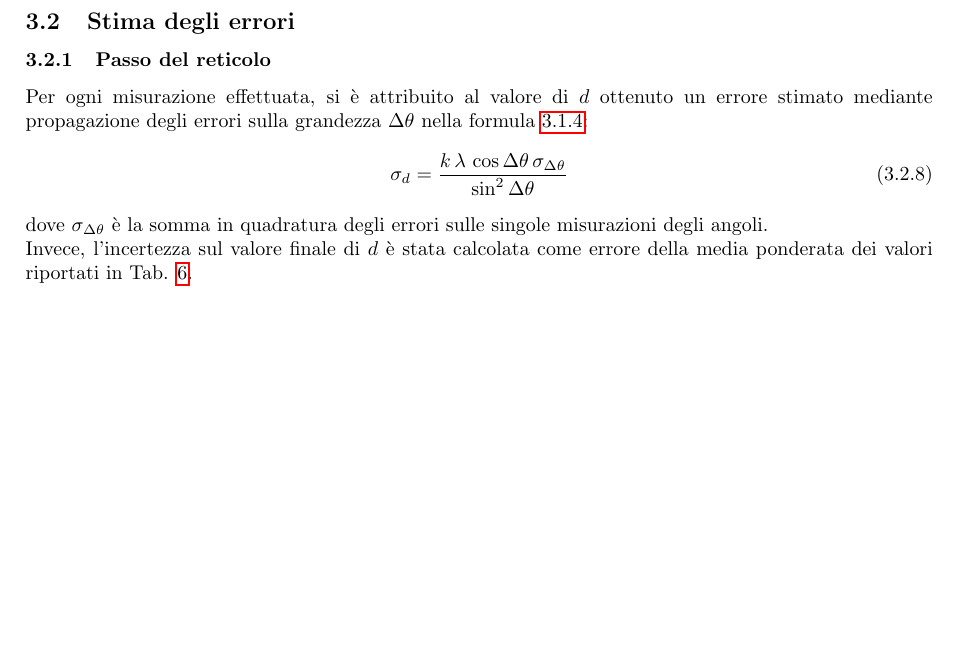
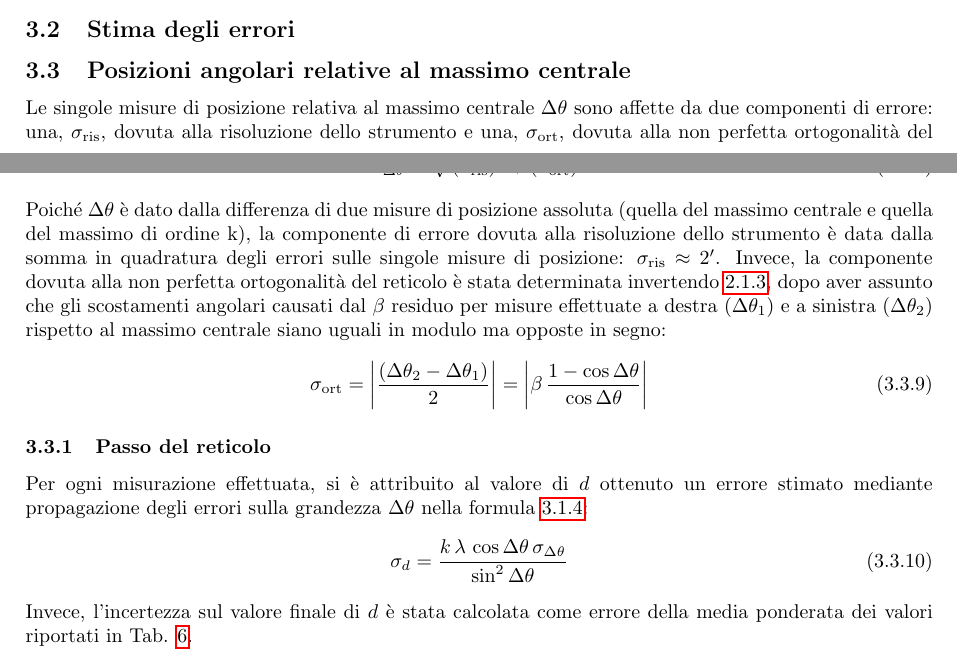
Before and after one commit to LeonardoCerasi/oefm, a LaTeX document (5/GI1--reticolo.tex): part of page 4 of 9 before the commit and two parts of pages 3 and 4 of 9 after it, the two joined at a grey line, cut so that both start at the same text, the shorter picture padded with empty space. Compiled offline with pdfLaTeX.

Commit message:
(almost) All - Corrected errors and typos

```diff
--- a/5/GI1--reticolo.tex
+++ b/5/GI1--reticolo.tex
@@ -209,13 +209,24 @@
     \end{table}
 
     \subsection{Stima degli errori}
+    \subsection{Posizioni angolari relative al massimo centrale}
+    Le singole misure di posizione relativa al massimo centrale $\Delta \theta$ sono affette da due componenti di errore: una, $\sigma_{\text{ris}}$, dovuta alla risoluzione dello strumento e una, $\sigma_{\text{ort}}$, dovuta alla non perfetta ortogonalità del reticolo rispetto alla direzione della luce incidente. L'errore complessivo, dunque, è dato dalla somma in quadratura di queste due componenti:
+    \begin{equation}
+        \label{sigma-delta-theta}
+        \sigma_{\Delta \theta} = \sqrt{ (\sigma_{\text{ris}})^2 + (\sigma_{\text{ort}})^2 }
+    \end{equation}
+    Poiché $\Delta \theta$ è dato dalla differenza di due misure di posizione assoluta (quella del massimo centrale e quella del massimo di ordine k), la componente di errore dovuta alla risoluzione dello strumento è data dalla somma in quadratura degli errori sulle singole misure di posizione: $\sigma_{\text{ris}}\approx 2'$. Invece, la componente dovuta alla non perfetta ortogonalità del reticolo è stata determinata invertendo \ref{beta}, dopo aver assunto che gli scostamenti angolari causati dal $\beta$ residuo per misure effettuate a destra ($\Delta \theta_1$) e a sinistra ($\Delta \theta_2$) rispetto al massimo centrale siano uguali in modulo ma opposte in segno:
+    \begin{equation}
+        \label{sigma-ort}
+        \sigma_{\text{ort}} = \left| \frac{(\Delta \theta_2 - \Delta \theta_1)}{2} \right| = \left| \beta \, \frac{1 - \cos{\Delta \theta}}{\cos{\Delta \theta}} \right|
+    \end{equation}
+
     \subsubsection{Passo del reticolo}
     Per ogni misurazione effettuata, si è attribuito al valore di $d$ ottenuto un errore stimato mediante propagazione degli errori sulla grandezza $\Delta \theta$ nella formula \ref{passo}:
     \begin{equation}
         \label{d-error}
         \sigma_d = \frac{k \, \lambda \, \cos{\Delta\theta} \, \sigma_{\Delta \theta}}{\sin^2{\Delta\theta}}
     \end{equation}
-    dove $\sigma_{\Delta\theta}$ è la somma in quadratura degli errori sulle singole misurazioni degli angoli.\\
     Invece, l'incertezza sul valore finale di $d$ è stata calcolata come errore della media ponderata dei valori riportati in Tab. \ref{d-Na}.
     \label{par:errore_passo}
 
```
Also changed, not shown: 2/GI1--millikan.tex (+2 -2 lines), 4/GI1--michelson.tex (+3 -3 lines), 2/GI1--millikan.pdf, 4/GI1--michelson.pdf, 5/GI1--reticolo.pdf, 5/GI1--reticolo.tex (2 more changed lines).
